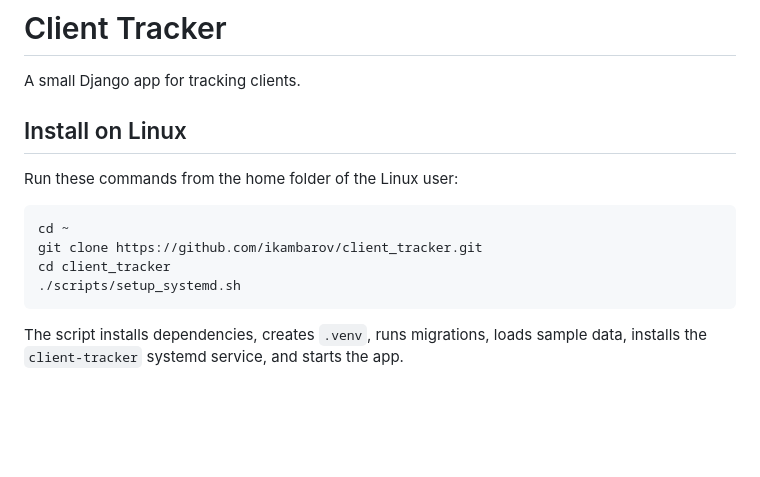
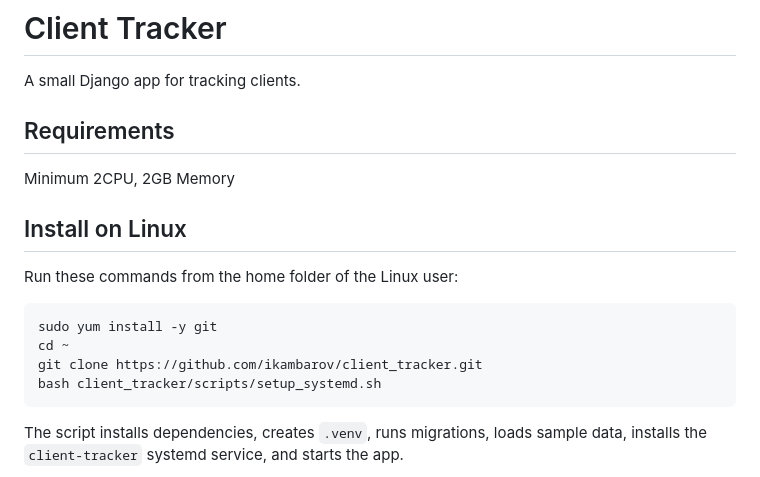
Before and after one commit to ikambarov/client_tracker, a Markdown page: README.md, the part around the change. Drawn GitHub-style; blank space fills up the shorter version.

Commit message:
Update README with requirements and install command
Added requirements section and updated installation command.

````diff
--- a/README.md
+++ b/README.md
@@ -1,16 +1,20 @@
 # Client Tracker
 
 A small Django app for tracking clients.
+
+## Requirements
+
+Minimum 2CPU, 2GB Memory
 
 ## Install on Linux
 
 Run these commands from the home folder of the Linux user:
 
 ```bash
+sudo yum install -y git
 cd ~
 git clone https://github.com/ikambarov/client_tracker.git
-cd client_tracker
-./scripts/setup_systemd.sh
+bash client_tracker/scripts/setup_systemd.sh
 ```
 
 The script installs dependencies, creates `.venv`, runs migrations, loads sample data, installs the `client-tracker` systemd service, and starts the app.
````
